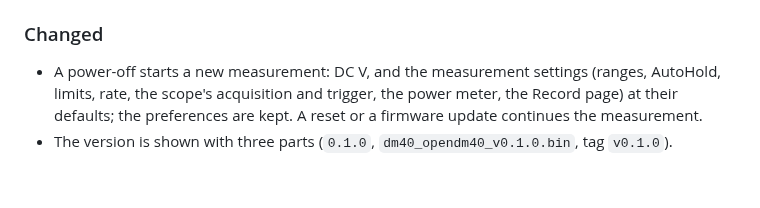
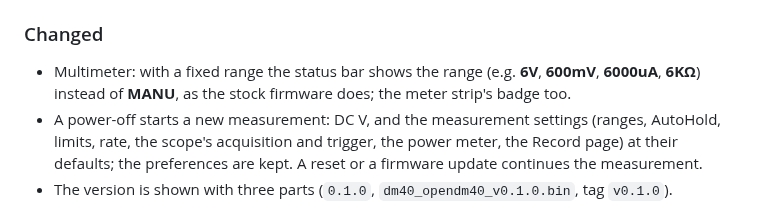
Before and after one commit to opendm40/opendm40, a Markdown page: CHANGELOG.md, the part around the change. GitHub-like rendering; blank space fills up the shorter version.

```diff
--- a/CHANGELOG.md
+++ b/CHANGELOG.md
@@ -29,6 +29,9 @@ section named after the tag as the release notes; how to cut a release:
 
 ### Changed
 
+- Multimeter: with a fixed range the status bar shows the range (e.g.
+  **6V**, **600mV**, **6000uA**, **6KΩ**) instead of **MANU**, as the stock
+  firmware does; the meter strip's badge too.
 - A power-off starts a new measurement: DC V, and the measurement settings
   (ranges, AutoHold, limits, rate, the scope's acquisition and trigger, the
   power meter, the Record page) at their defaults; the preferences are kept.
```
Also changed, not shown: docs/manual/README.md (+6 -4 lines), firmware/docs/combined-view-design.md (+2 -2 lines), docs/manual/img/alert-ovld.png, 5 other files.
